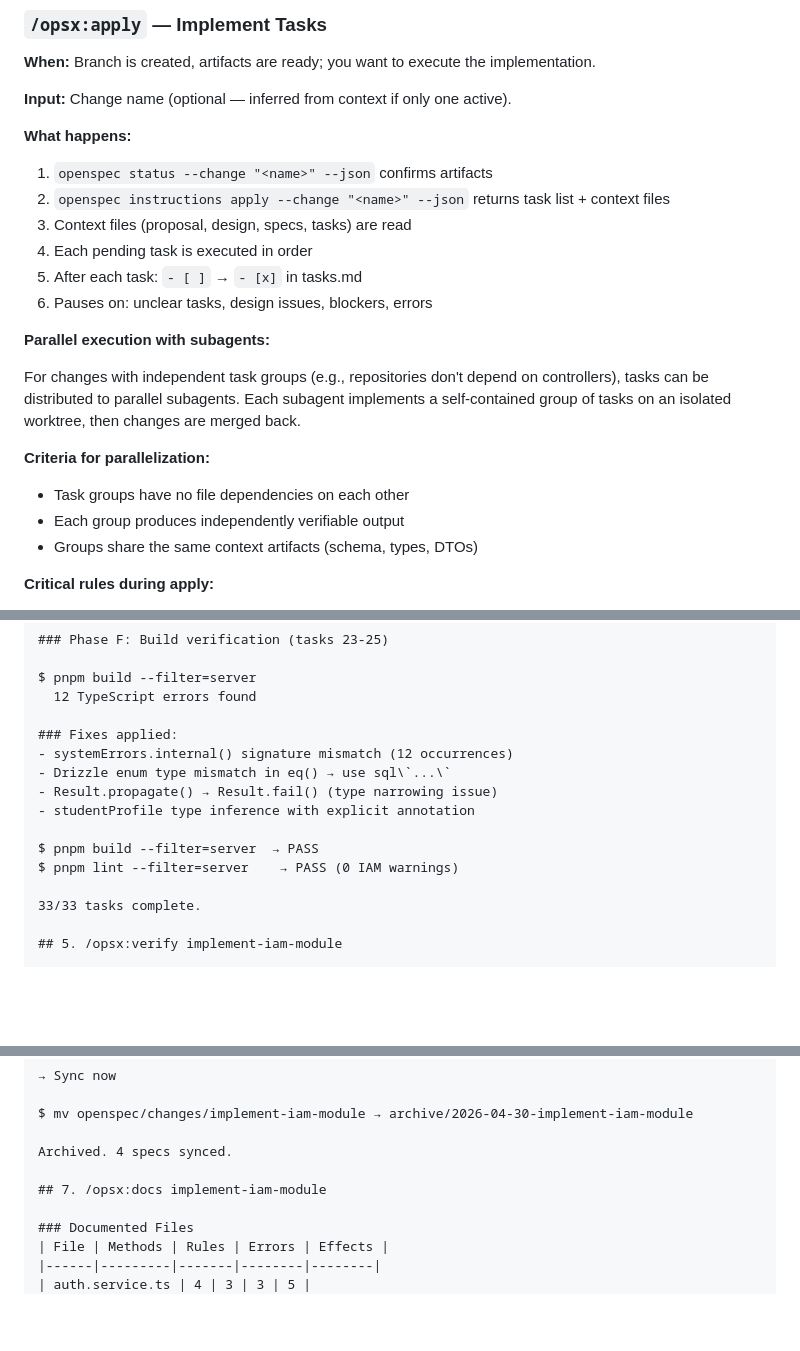
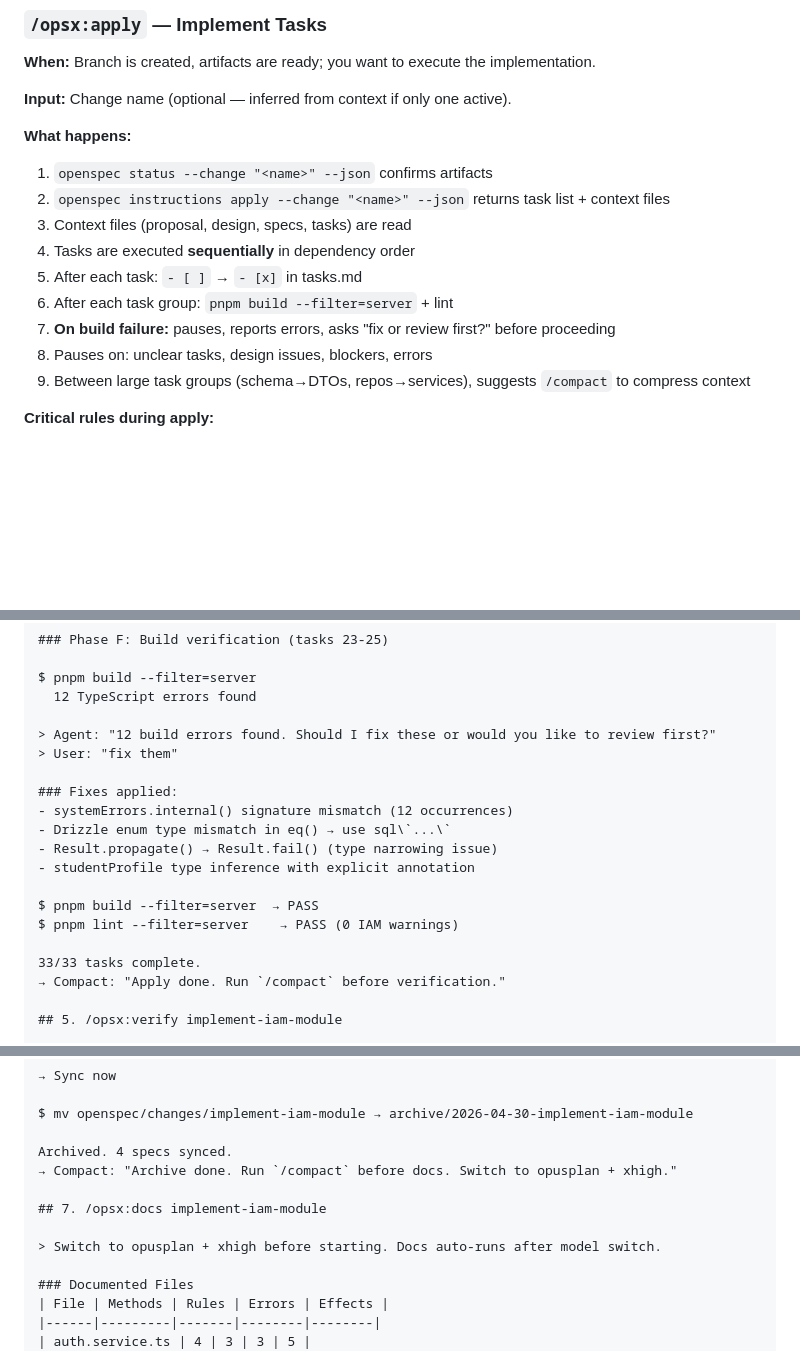
Before and after one commit to lhlam2515/unihub-workshop, a Markdown page: docs/guides/spec-driven-workflow.md, 3 parts joined by grey strips. Drawn GitHub-style; blank space fills up the shorter version.

```diff
--- a/docs/guides/spec-driven-workflow.md
+++ b/docs/guides/spec-driven-workflow.md
@@ -230,19 +247,12 @@ Rules:
 1. `openspec status --change "<name>" --json` confirms artifacts
 2. `openspec instructions apply --change "<name>" --json` returns task list + context files
 3. Context files (proposal, design, specs, tasks) are read
-4. Each pending task is executed in order
+4. Tasks are executed **sequentially** in dependency order
 5. After each task: `- [ ]` → `- [x]` in tasks.md
-6. Pauses on: unclear tasks, design issues, blockers, errors
-
-**Parallel execution with subagents:**
-
-For changes with independent task groups (e.g., repositories don't depend on controllers), tasks can be distributed to parallel subagents. Each subagent implements a self-contained group of tasks on an isolated worktree, then changes are merged back.
-
-**Criteria for parallelization:**
-
-- Task groups have no file dependencies on each other
-- Each group produces independently verifiable output
-- Groups share the same context artifacts (schema, types, DTOs)
+6. After each task group: `pnpm build --filter=server` + lint
+7. **On build failure:** pauses, reports errors, asks "fix or review first?" before proceeding
+8. Pauses on: unclear tasks, design issues, blockers, errors
+9. Between large task groups (schema→DTOs, repos→services), suggests `/compact` to compress context
 
 **Critical rules during apply:**
 
@@ -456,6 +486,9 @@ Branch created from main. Ready for implementation.
 $ pnpm build --filter=server
   12 TypeScript errors found
 
+> Agent: "12 build errors found. Should I fix these or would you like to review first?"
+> User: "fix them"
+
 ### Fixes applied:
 - systemErrors.internal() signature mismatch (12 occurrences)
 - Drizzle enum type mismatch in eq() → use sql\`...\`
@@ -466,6 +499,7 @@ $ pnpm build --filter=server  → PASS
 $ pnpm lint --filter=server    → PASS (0 IAM warnings)
 
 33/33 tasks complete.
+→ Compact: "Apply done. Run `/compact` before verification."
 
 ## 5. /opsx:verify implement-iam-module
 
@@ -497,8 +531,11 @@ Final assessment: All critical issues resolved. Ready for archive.
 $ mv openspec/changes/implement-iam-module → archive/2026-04-30-implement-iam-module
 
 Archived. 4 specs synced.
+→ Compact: "Archive done. Run `/compact` before docs. Switch to opusplan + xhigh."
 
 ## 7. /opsx:docs implement-iam-module
+
+> Switch to opusplan + xhigh before starting. Docs auto-runs after model switch.
 
 ### Documented Files
 | File | Methods | Rules | Errors | Effects |
```
Also changed, not shown: other parts of docs/guides/spec-driven-workflow.md (+60 -21 lines).
